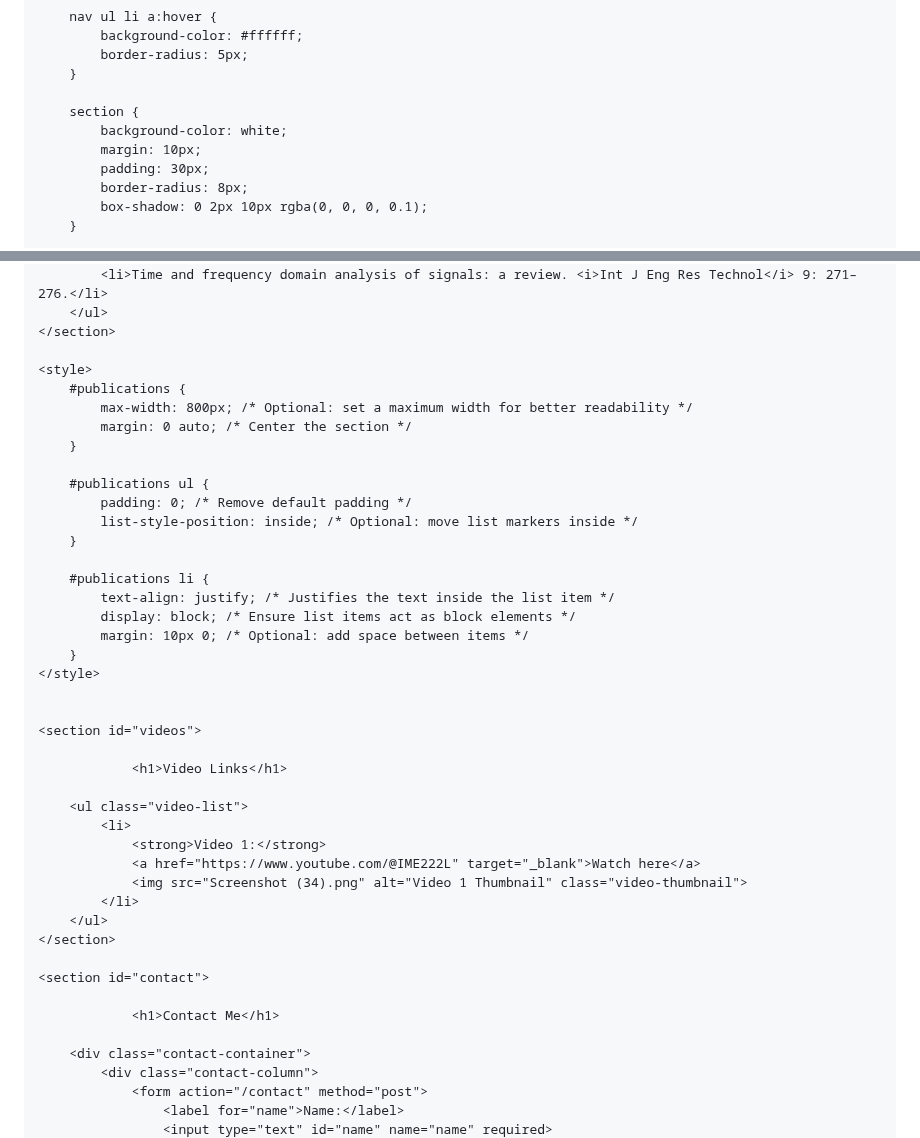
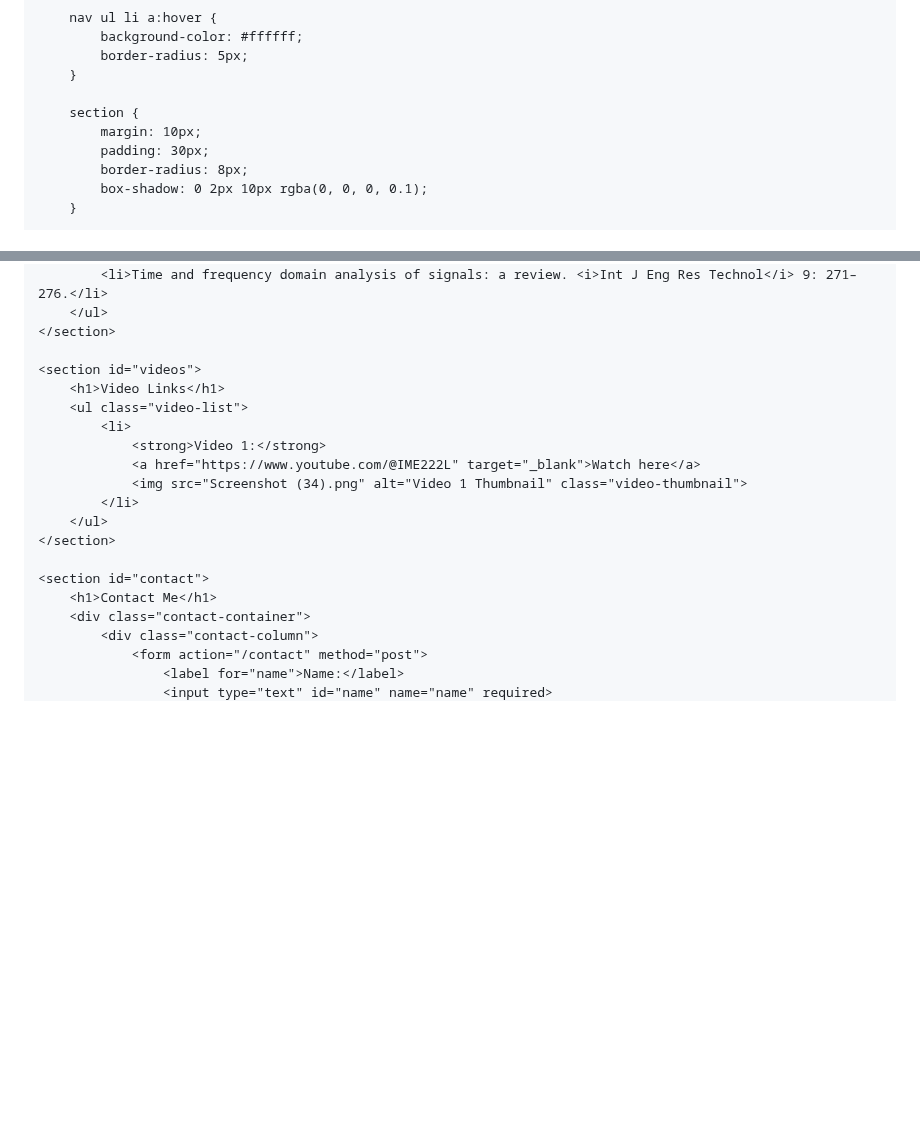
Before and after one commit to gecheadmassie/gecheadmassie.github.io, a Markdown page: README.md, 2 parts joined by grey strips. Drawn GitHub-style; blank space fills up the shorter version.

```diff
--- a/README.md
+++ b/README.md
@@ -48,7 +47,6 @@
         }
 
         section {
-            background-color: white;
             margin: 10px;
             padding: 30px;
             border-radius: 8px;
@@ -278,29 +257,8 @@
         </ul>
     </section>
 
-    <style>
-        #publications {
-            max-width: 800px; /* Optional: set a maximum width for better readability */
-            margin: 0 auto; /* Center the section */
-        }
-
-        #publications ul {
-            padding: 0; /* Remove default padding */
-            list-style-position: inside; /* Optional: move list markers inside */
-        }
-
-        #publications li {
-            text-align: justify; /* Justifies the text inside the list item */
-            display: block; /* Ensure list items act as block elements */
-            margin: 10px 0; /* Optional: add space between items */
-        }
-    </style>
-
-
     <section id="videos">
-
-                <h1>Video Links</h1>
-
+        <h1>Video Links</h1>
         <ul class="video-list">
             <li>
                 <strong>Video 1:</strong>
@@ -311,9 +269,7 @@
     </section>
 
     <section id="contact">
-
-                <h1>Contact Me</h1>
-
+        <h1>Contact Me</h1>
         <div class="contact-container">
             <div class="contact-column">
                 <form action="/contact" method="post">
```
Also changed, not shown: other parts of README.md (+39 -58 lines).
